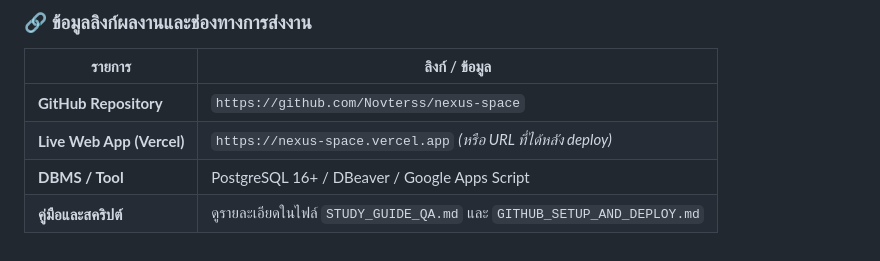
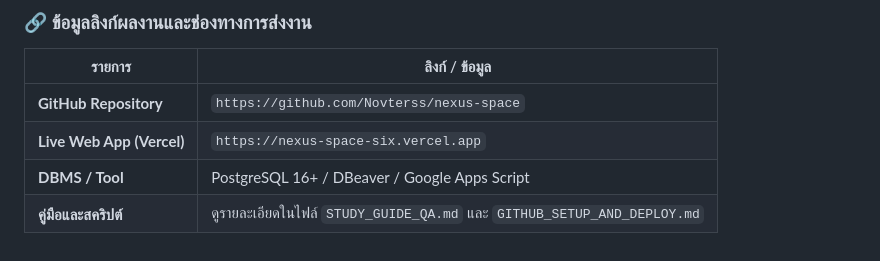
Before and after one commit to novterss/nexus-space, a Markdown page: PROJECT_SUBMISSION_INFO.md, the part around the change. GitHub-like rendering.

```diff
--- a/PROJECT_SUBMISSION_INFO.md
+++ b/PROJECT_SUBMISSION_INFO.md
@@ -30,6 +30,6 @@
 | รายการ | ลิงก์ / ข้อมูล |
 |---|---|
 | **GitHub Repository** | `https://github.com/Novterss/nexus-space` |
-| **Live Web App (Vercel)** | `https://nexus-space.vercel.app` *(หรือ URL ที่ได้หลัง deploy)* |
+| **Live Web App (Vercel)** | `https://nexus-space-six.vercel.app` |
 | **DBMS / Tool** | PostgreSQL 16+ / DBeaver / Google Apps Script |
 | **คู่มือและสคริปต์** | ดูรายละเอียดในไฟล์ `STUDY_GUIDE_QA.md` และ `GITHUB_SETUP_AND_DEPLOY.md` |
```
Also changed, not shown: PORTFOLIO_PROFILE_TEMPLATE.md (+1 -1 lines), README.md (+1 -1 lines).
